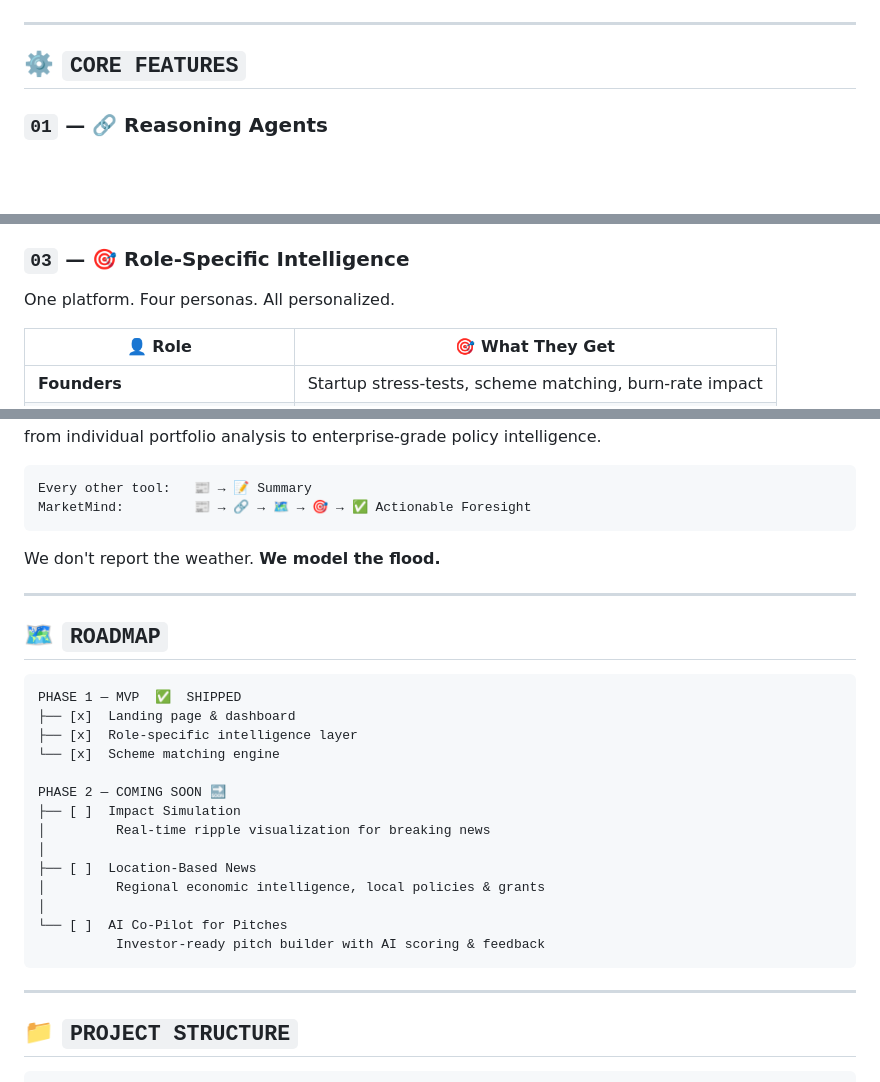
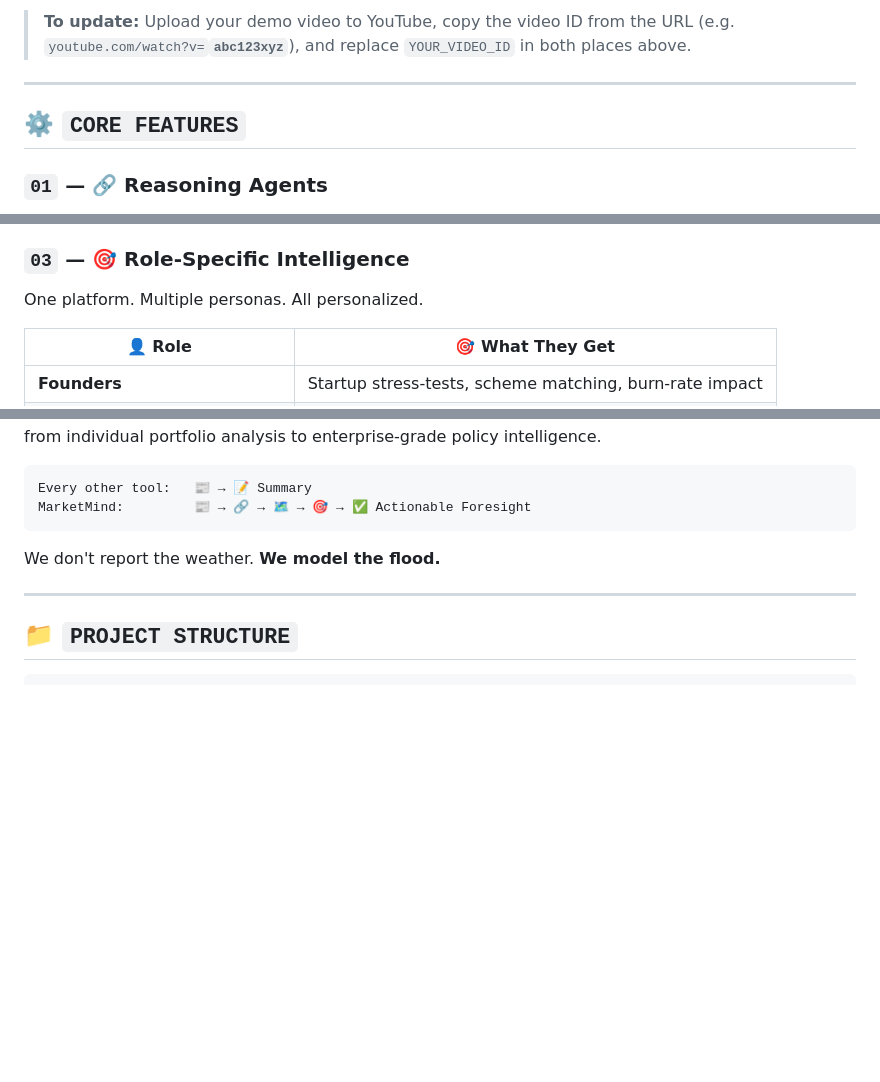
Before and after one commit to devSatyamm/MarketMind, a Markdown page: README.md, 3 parts joined by grey strips. GitHub-like rendering; blank space fills up the shorter version.

````diff
--- a/README.md
+++ b/README.md
@@ -130,5 +159,7 @@ MarketMind is an **agentic economic foresight engine** that converts raw economi
 
 </div>
+
+> **To update:** Upload your demo video to YouTube, copy the video ID from the URL (e.g. `youtube.com/watch?v=`**`abc123xyz`**), and replace `YOUR_VIDEO_ID` in both places above.
 
 ---
 
@@ -141,7 +172,7 @@ Multi-agent GenAI pipeline that unearths **causal links** between economic event
 Interactive visual timelines showing how a **single policy or market event** ripples through industries, sectors, and portfolios over time. See the flood before it hits.
 
 ### `03` — 🎯 Role-Specific Intelligence
-One platform. Four personas. All personalized.
+One platform. Multiple personas. All personalized.
 
 | 👤 Role | 🎯 What They Get |
 |---|---|
@@ -282,27 +322,6 @@ We don't report the weather. **We model the flood.**
 
 ---
 
-## 🗺️ `ROADMAP`
-
-```
-PHASE 1 — MVP  ✅  SHIPPED
-├── [x]  Landing page & dashboard
-├── [x]  Role-specific intelligence layer
-└── [x]  Scheme matching engine
-
-PHASE 2 — COMING SOON 🔜
-├── [ ]  Impact Simulation
-│         Real-time ripple visualization for breaking news
-│
-├── [ ]  Location-Based News
-│         Regional economic intelligence, local policies & grants
-│
-└── [ ]  AI Co-Pilot for Pitches
-          Investor-ready pitch builder with AI scoring & feedback
-```
-
----
-
 ## 📁 `PROJECT STRUCTURE`
 
 ```
````
Also changed, not shown: other parts of README.md (+44 -6 lines).
